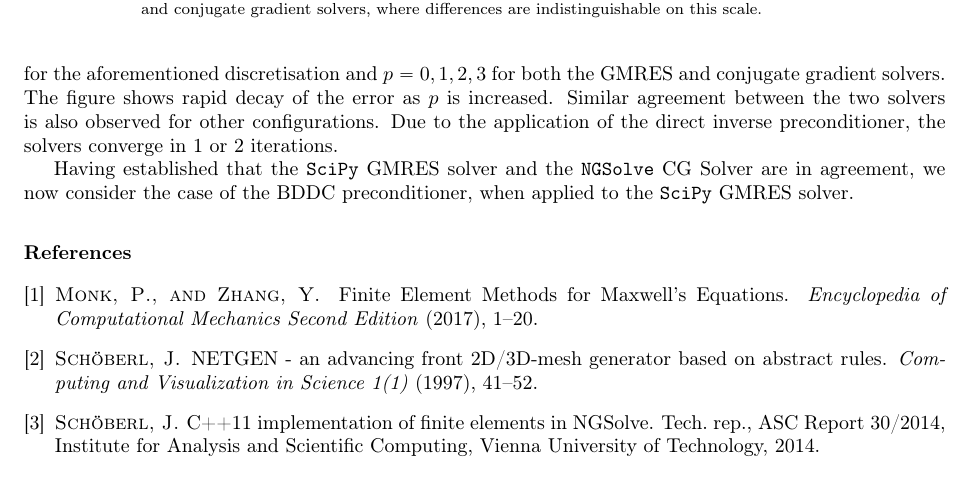
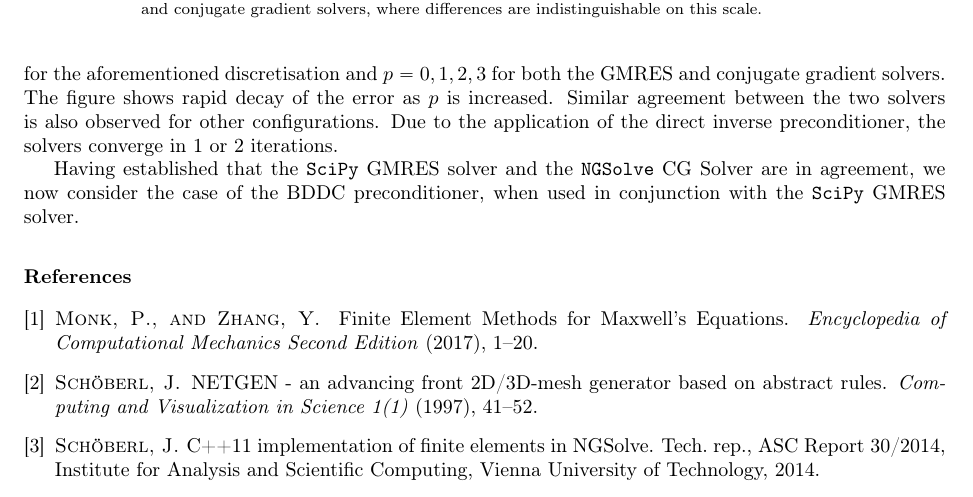
Before and after one commit to JamesElgy/Wave_Propagation, a LaTeX paper (Report/Preconditioners_for_wave_propagation.tex): part of page 3 of 3, cut so that both start at the same text. Compiled offline with pdfLaTeX.

Commit message:
James 26 July: last push before bed

```diff
--- a/Report/Preconditioners_for_wave_propagation.tex
+++ b/Report/Preconditioners_for_wave_propagation.tex
@@ -320,7 +320,7 @@ for the aforementioned discretisation and $p=0,1,2,3$ for both the GMRES and con
 \label{fig:sphere_solver_comparison}
 \end{figure}
 
-Having established that the \texttt{SciPy} GMRES solver and the \texttt{NGSolve} CG Solver are in agreement, we now consider the case of the BDDC preconditioner, when applied to the \texttt{SciPy} GMRES solver.
+Having established that the \texttt{SciPy} GMRES solver and the \texttt{NGSolve} CG Solver are in agreement, we now consider the case of the BDDC preconditioner, when used in conjunction with the \texttt{SciPy} GMRES solver.
 
 \bibliographystyle{acm}
 \bibliography{paperbib}
```
Also changed, not shown: Report/Preconditioners_for_wave_propagation.bbl (deleted), 5 other files.
